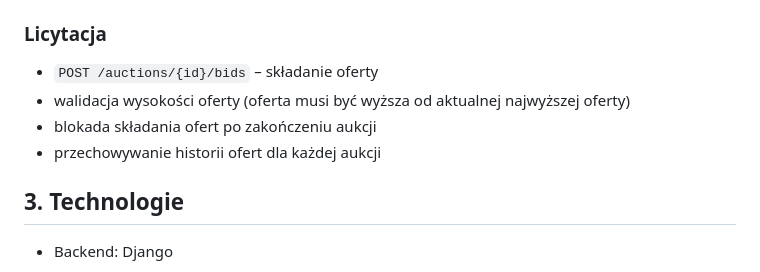
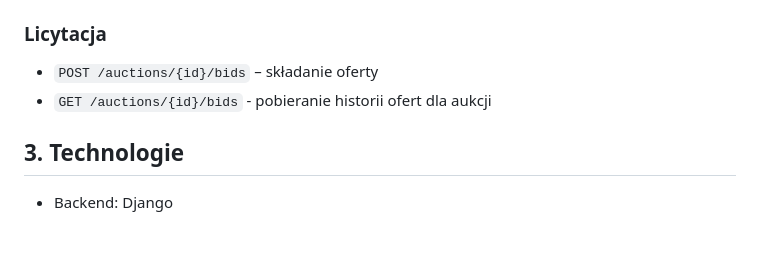
Before and after one commit to anahoreth1/MVC, a Markdown page: Projekt/README.md, the part around the change. GitHub-like rendering; blank space fills up the shorter version.

```diff
--- a/Projekt/README.md
+++ b/Projekt/README.md
@@ -42,9 +42,7 @@ Szczegółową dokumentację projektu znajduje się w folderze [docs](https://gi
 ### Licytacja
 
 * `POST /auctions/{id}/bids` – składanie oferty
-* walidacja wysokości oferty (oferta musi być wyższa od aktualnej najwyższej oferty)
-* blokada składania ofert po zakończeniu aukcji
-* przechowywanie historii ofert dla każdej aukcji
+* `GET /auctions/{id}/bids` -  pobieranie historii ofert dla aukcji
 
 ## 3. Technologie
 
```
